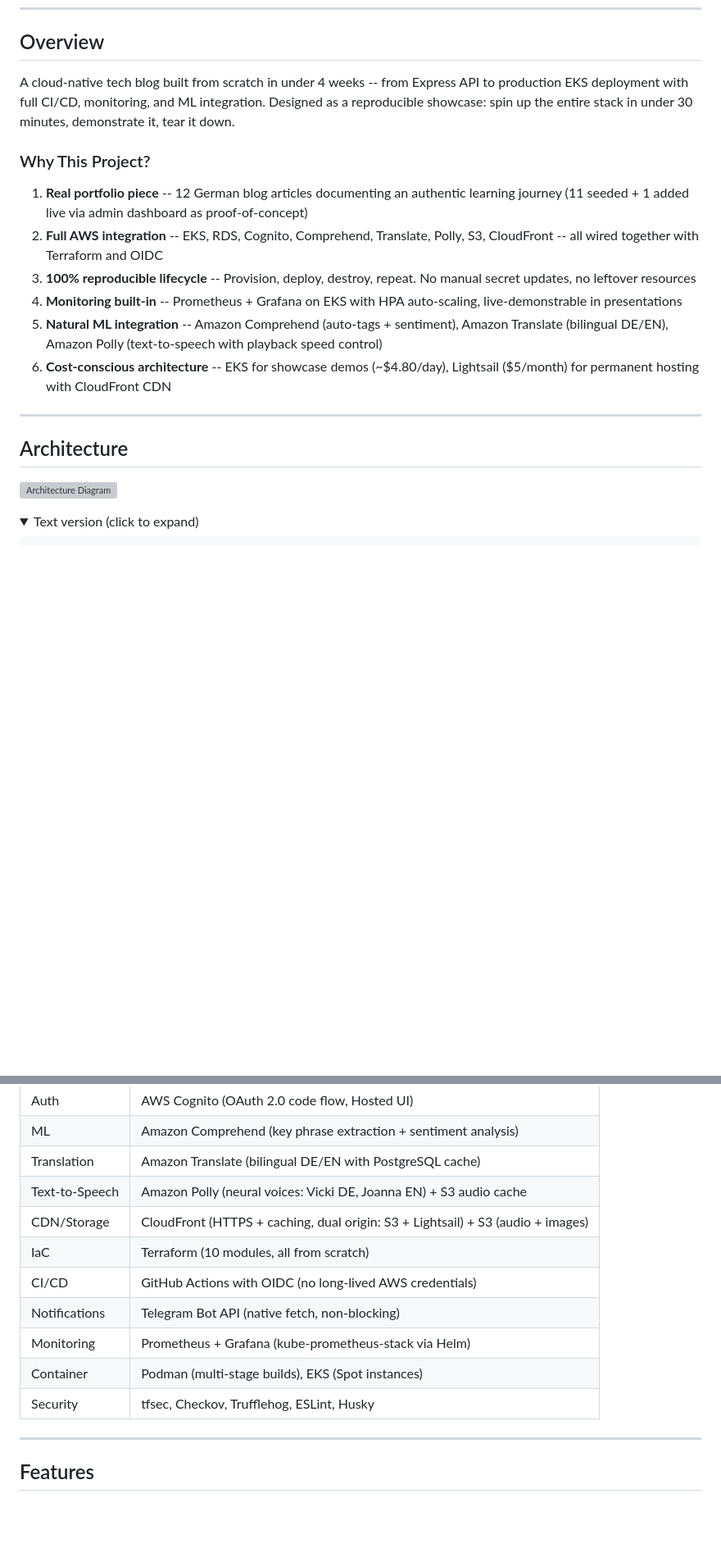
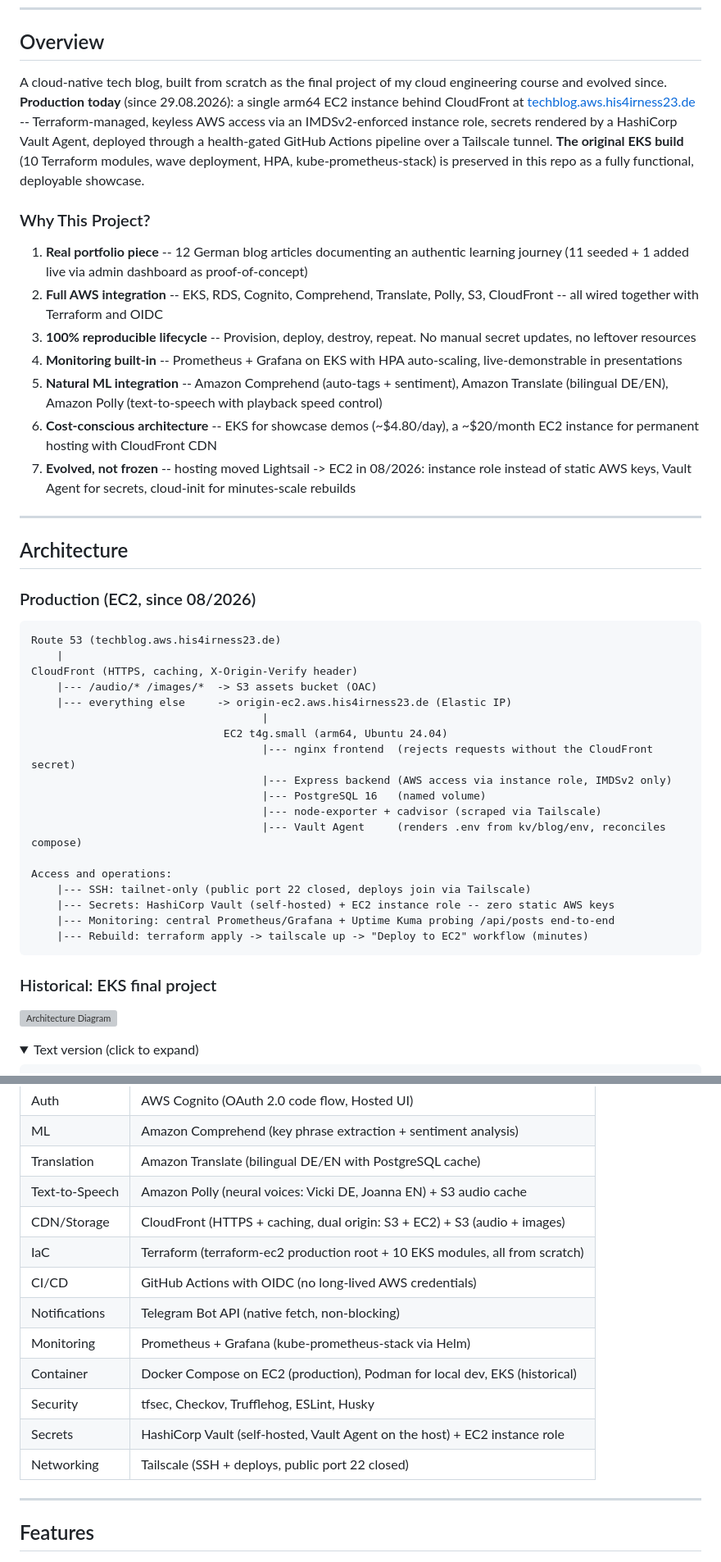
Before and after one commit to AndySchlegel/my-personal-tech-blog, a Markdown page: README.md, 2 parts joined by grey strips. Shown at 82% size. Drawn GitHub-style; folded sections open; blank space fills up the shorter version; grey boxes are pictures that could not be loaded.

````diff
--- a/README.md
+++ b/README.md
@@ -32,7 +31,7 @@
 
 ## Overview
 
-A cloud-native tech blog built from scratch in under 4 weeks -- from Express API to production EKS deployment with full CI/CD, monitoring, and ML integration. Designed as a reproducible showcase: spin up the entire stack in under 30 minutes, demonstrate it, tear it down.
+A cloud-native tech blog, built from scratch as the final project of my cloud engineering course and evolved since. **Production today** (since 29.08.2026): a single arm64 EC2 instance behind CloudFront at [techblog.aws.his4irness23.de](https://techblog.aws.his4irness23.de) -- Terraform-managed, keyless AWS access via an IMDSv2-enforced instance role, secrets rendered by a HashiCorp Vault Agent, deployed through a health-gated GitHub Actions pipeline over a Tailscale tunnel. **The original EKS build** (10 Terraform modules, wave deployment, HPA, kube-prometheus-stack) is preserved in this repo as a fully functional, deployable showcase.
 
 ### Why This Project?
 
@@ -41,11 +40,37 @@ A cloud-native tech blog built from scratch in under 4 weeks -- from Express API
 3. **100% reproducible lifecycle** -- Provision, deploy, destroy, repeat. No manual secret updates, no leftover resources
 4. **Monitoring built-in** -- Prometheus + Grafana on EKS with HPA auto-scaling, live-demonstrable in presentations
 5. **Natural ML integration** -- Amazon Comprehend (auto-tags + sentiment), Amazon Translate (bilingual DE/EN), Amazon Polly (text-to-speech with playback speed control)
-6. **Cost-conscious architecture** -- EKS for showcase demos (~$4.80/day), Lightsail ($5/month) for permanent hosting with CloudFront CDN
+6. **Cost-conscious architecture** -- EKS for showcase demos (~$4.80/day), a ~$20/month EC2 instance for permanent hosting with CloudFront CDN
+7. **Evolved, not frozen** -- hosting moved Lightsail -> EC2 in 08/2026: instance role instead of static AWS keys, Vault Agent for secrets, cloud-init for minutes-scale rebuilds
 
 ---
 
 ## Architecture
+
+### Production (EC2, since 08/2026)
+
+```
+Route 53 (techblog.aws.his4irness23.de)
+    |
+CloudFront (HTTPS, caching, X-Origin-Verify header)
+    |--- /audio/* /images/*  -> S3 assets bucket (OAC)
+    |--- everything else     -> origin-ec2.aws.his4irness23.de (Elastic IP)
+                                    |
+                              EC2 t4g.small (arm64, Ubuntu 24.04)
+                                    |--- nginx frontend  (rejects requests without the CloudFront secret)
+                                    |--- Express backend (AWS access via instance role, IMDSv2 only)
+                                    |--- PostgreSQL 16   (named volume)
+                                    |--- node-exporter + cadvisor (scraped via Tailscale)
+                                    |--- Vault Agent     (renders .env from kv/blog/env, reconciles compose)
+
+Access and operations:
+    |--- SSH: tailnet-only (public port 22 closed, deploys join via Tailscale)
+    |--- Secrets: HashiCorp Vault (self-hosted) + EC2 instance role -- zero static AWS keys
+    |--- Monitoring: central Prometheus/Grafana + Uptime Kuma probing /api/posts end-to-end
+    |--- Rebuild: terraform apply -> tailscale up -> "Deploy to EC2" workflow (minutes)
+```
+
+### Historical: EKS final project
 
 ![Architecture Diagram](docs/architecture.svg)
 
@@ -103,13 +128,15 @@ Monitoring (in-cluster, namespace: monitoring):
 | ML | Amazon Comprehend (key phrase extraction + sentiment analysis) |
 | Translation | Amazon Translate (bilingual DE/EN with PostgreSQL cache) |
 | Text-to-Speech | Amazon Polly (neural voices: Vicki DE, Joanna EN) + S3 audio cache |
-| CDN/Storage | CloudFront (HTTPS + caching, dual origin: S3 + Lightsail) + S3 (audio + images) |
-| IaC | Terraform (10 modules, all from scratch) |
+| CDN/Storage | CloudFront (HTTPS + caching, dual origin: S3 + EC2) + S3 (audio + images) |
+| IaC | Terraform (terraform-ec2 production root + 10 EKS modules, all from scratch) |
 | CI/CD | GitHub Actions with OIDC (no long-lived AWS credentials) |
 | Notifications | Telegram Bot API (native fetch, non-blocking) |
 | Monitoring | Prometheus + Grafana (kube-prometheus-stack via Helm) |
-| Container | Podman (multi-stage builds), EKS (Spot instances) |
+| Container | Docker Compose on EC2 (production), Podman for local dev, EKS (historical) |
 | Security | tfsec, Checkov, Trufflehog, ESLint, Husky |
+| Secrets | HashiCorp Vault (self-hosted, Vault Agent on the host) + EC2 instance role |
+| Networking | Tailscale (SSH + deploys, public port 22 closed) |
 
 ---
 
````
Also changed, not shown: other parts of README.md (+38 -43 lines).
